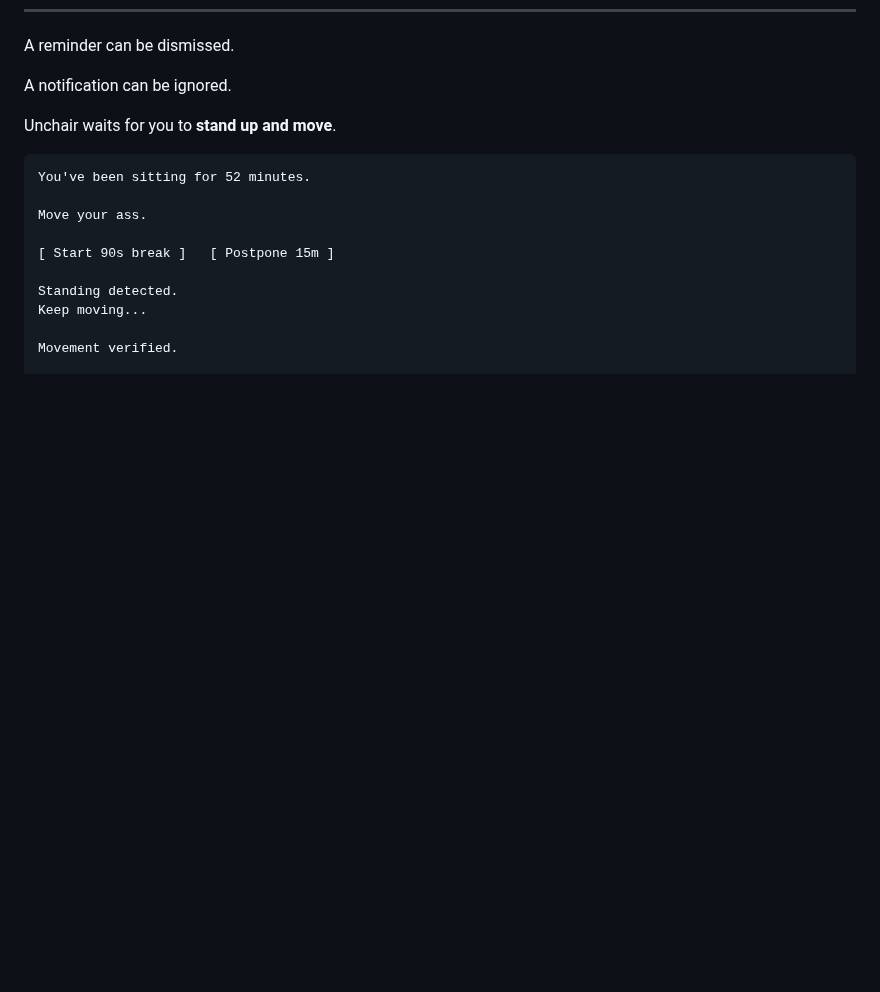
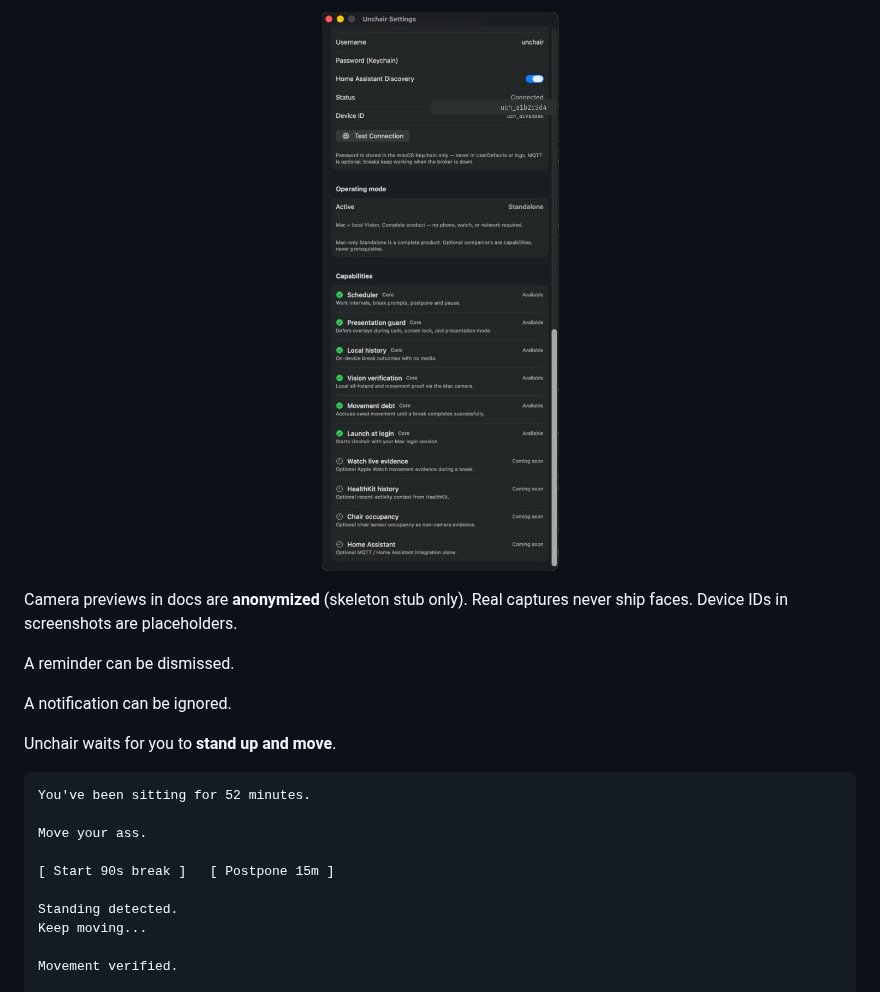
Before and after one commit to EtienneDeneuve/unchair, a Markdown page: README.md, the part around one of its changes. Drawn GitHub-style; pictures changed too: docs/assets/screenshots/04-settings-capabilities.png (added); blank space fills up the shorter version.

```diff
--- a/README.md
+++ b/README.md
@@ -19,3 +35,8 @@
+<p align="center">
+  <img src="docs/assets/screenshots/04-settings-capabilities.png" alt="Settings: operating mode and capability catalog" width="320" />
+</p>
+
+Camera previews in docs are **anonymized** (skeleton stub only). Real captures never ship faces. Device IDs in screenshots are placeholders.
 
 A reminder can be dismissed.
 
```
Also changed, not shown: other parts of README.md (+16 -0 lines), CHANGELOG.md (+1 -0 lines), docs/assets/README.md (added, +21 -0 lines), docs/assets/screenshots/01-menubar-menu.png (added), docs/assets/screenshots/02-settings-schedule-posture.png (added), docs/assets/screenshots/03-settings-mqtt.png (added), docs/assets/screenshots/05-overlay-break-due.png (added), docs/assets/unchair-tour.gif (added).
